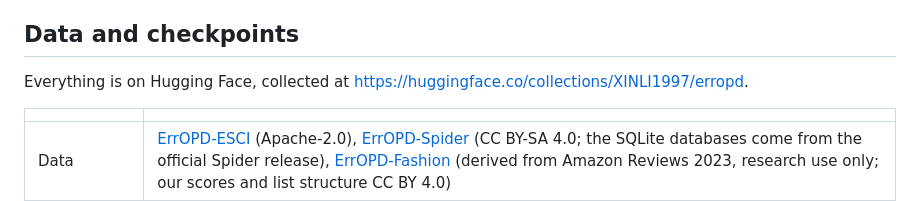
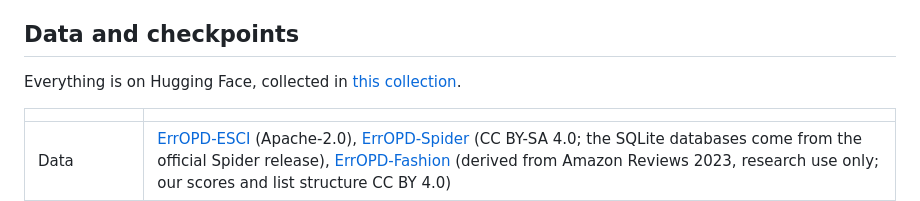
Before and after one commit to LiXin97/ErrOPD, a Markdown page: README.md, the part around the change. Rendered like a GitHub page.

Commit message:
README: collection as a link

```diff
--- a/README.md
+++ b/README.md
@@ -94,7 +94,7 @@ transcribed from scorer outputs rather than generated; `tables_frozen/` holds ev
 
 ## Data and checkpoints
 
-Everything is on Hugging Face, collected at https://huggingface.co/collections/XINLI1997/erropd.
+Everything is on Hugging Face, collected in [this collection](https://huggingface.co/collections/XINLI1997/erropd).
 
 | | |
 |---|---|
```
